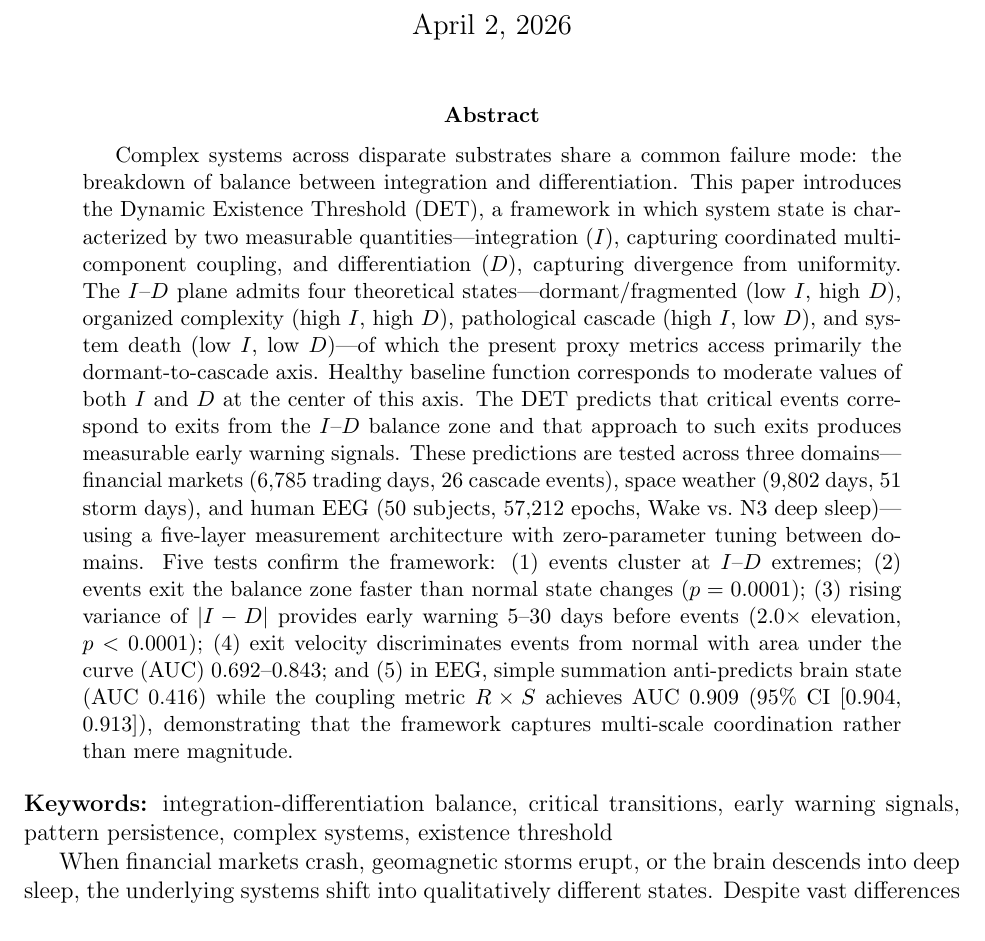
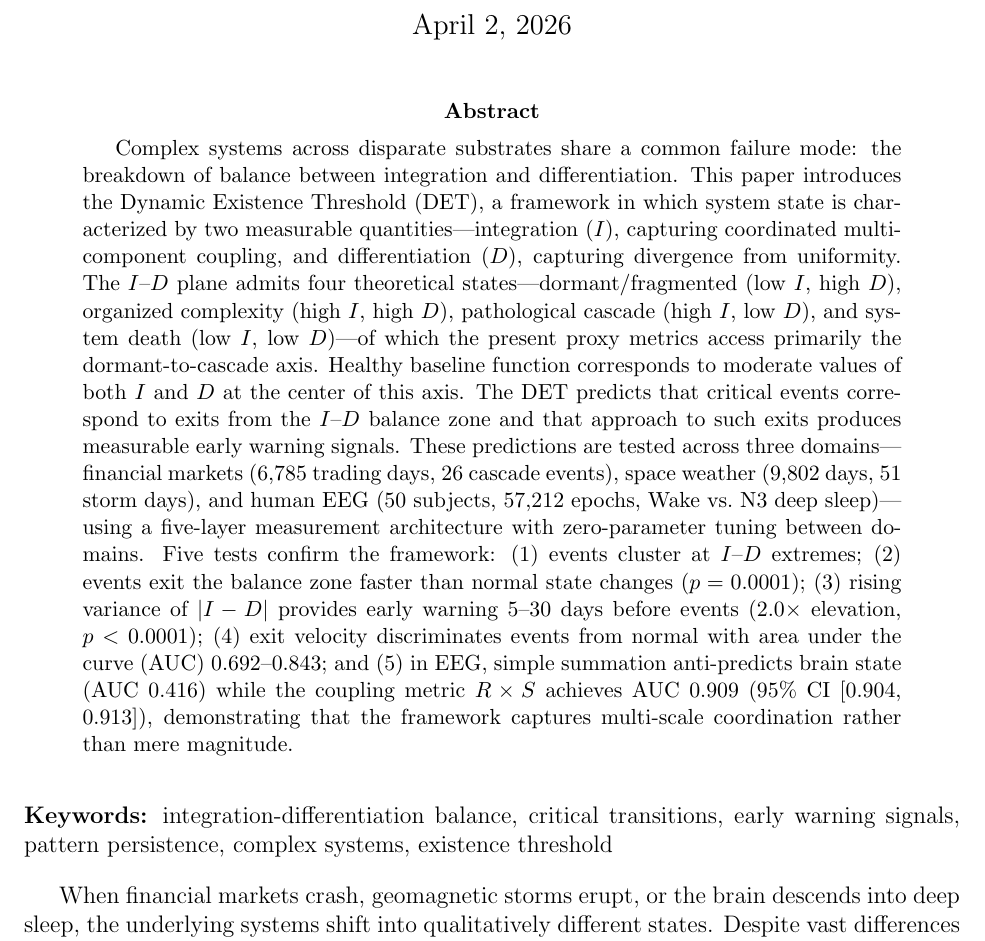
Before and after one commit to existencethreshold/dynamic-existence-threshold, a LaTeX paper (det-chaos-v2.tex): part of page 1 of 26, cut so that both start at the same text. Compiled offline with pdfLaTeX.

Commit message:
Add spacing around keywords line

```diff
--- a/det-chaos-v2.tex
+++ b/det-chaos-v2.tex
@@ -24,7 +24,9 @@
 Complex systems across disparate substrates share a common failure mode: the breakdown of balance between integration and differentiation. This paper introduces the Dynamic Existence Threshold (DET), a framework in which system state is characterized by two measurable quantities---integration ($I$), capturing coordinated multi-component coupling, and differentiation ($D$), capturing divergence from uniformity. The $I$--$D$ plane admits four theoretical states---dormant/fragmented (low $I$, high $D$), organized complexity (high $I$, high $D$), pathological cascade (high $I$, low $D$), and system death (low $I$, low $D$)---of which the present proxy metrics access primarily the dormant-to-cascade axis. Healthy baseline function corresponds to moderate values of both $I$ and $D$ at the center of this axis. The DET predicts that critical events correspond to exits from the $I$--$D$ balance zone and that approach to such exits produces measurable early warning signals. These predictions are tested across three domains---financial markets (6,785 trading days, 26 cascade events), space weather (9,802 days, 51 storm days), and human EEG (50 subjects, 57,212 epochs, Wake vs.\ N3 deep sleep)---using a five-layer measurement architecture with zero-parameter tuning between domains. Five tests confirm the framework: (1) events cluster at $I$--$D$ extremes; (2) events exit the balance zone faster than normal state changes ($p = 0.0001$); (3) rising variance of $|I - D|$ provides early warning 5--30 days before events (2.0$\times$ elevation, $p < 0.0001$); (4) exit velocity discriminates events from normal with area under the curve (AUC) 0.692--0.843; and (5) in EEG, simple summation anti-predicts brain state (AUC 0.416) while the coupling metric $R \times S$ achieves AUC 0.909 (95\% CI [0.904, 0.913]), demonstrating that the framework captures multi-scale coordination rather than mere magnitude.
 \end{abstract}
 
+\bigskip
 \noindent\textbf{Keywords:} integration-differentiation balance, critical transitions, early warning signals, pattern persistence, complex systems, existence threshold
+\bigskip
 
 When financial markets crash, geomagnetic storms erupt, or the brain descends into deep sleep, the underlying systems shift into qualitatively different states. Despite vast differences in substrate, these transitions share a structural signature: the breakdown of balance between how tightly a system's components are coupled (integration) and how distinctly they behave (differentiation). This paper introduces a measurable coordinate system---the integration-differentiation ($I$--$D$) plane---in which critical transitions across all three domains appear as departures from a common balance zone. Using identical metrics with no tuning between domains, we show that approaching these departures produces early warning signals consistent with critical slowing down, and that the framework captures structural coordination rather than mere signal magnitude---demonstrated by the finding that simple summation of neural frequency bands anti-predicts brain state while the structural coupling metric achieves 91\% classification accuracy.
 
```
